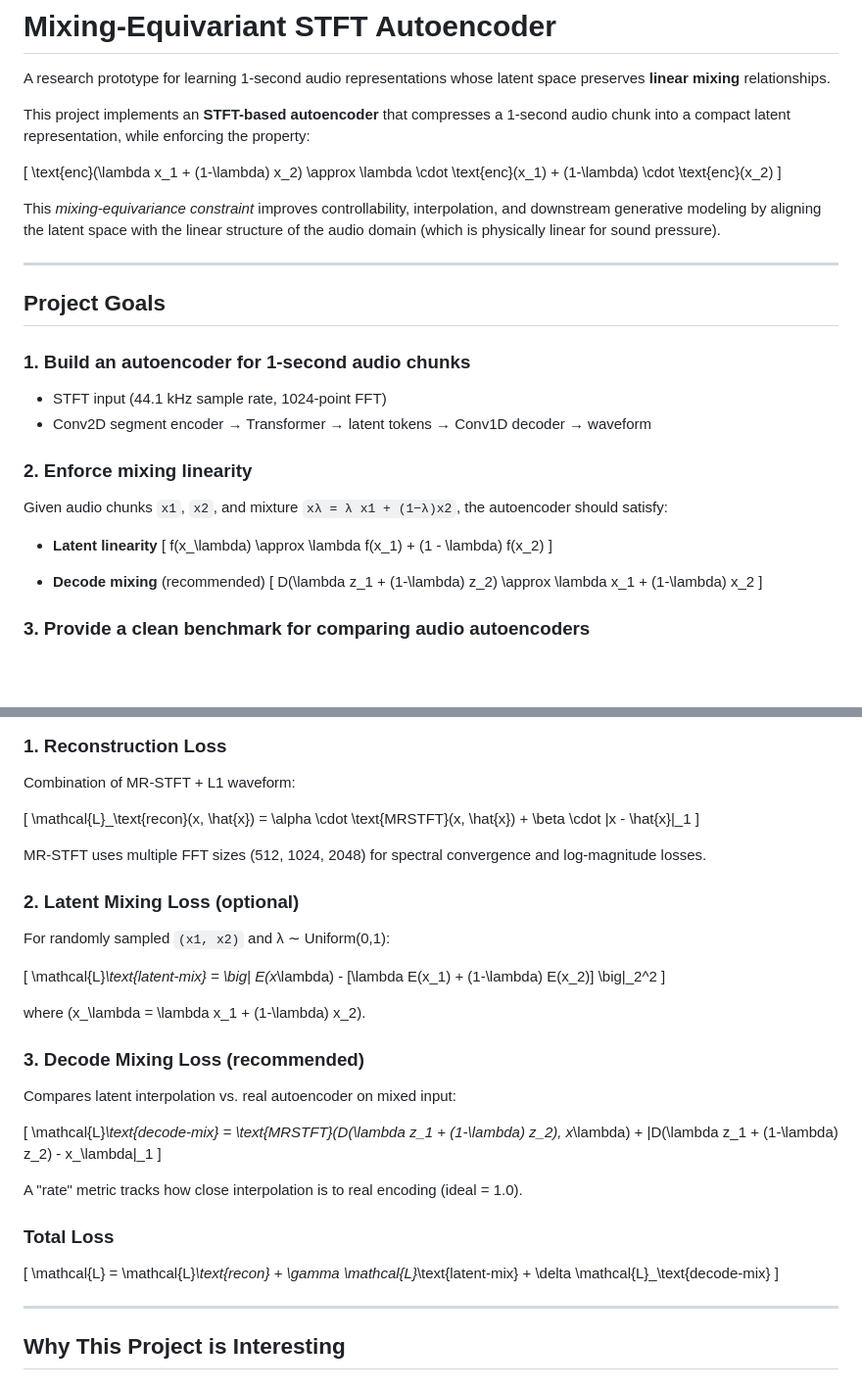
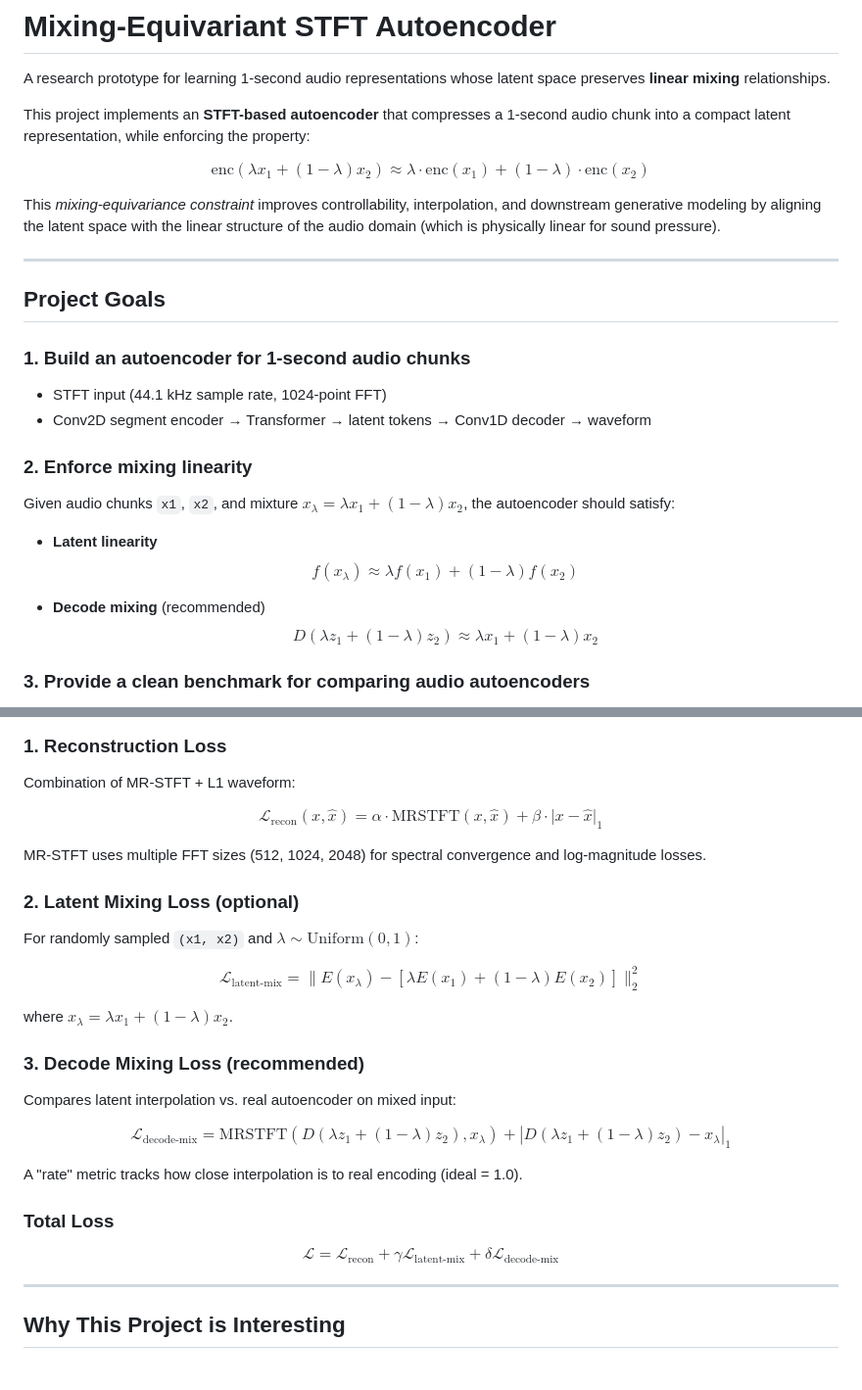
Before and after one commit to nurdauletakhanov/musicgen, a Markdown page: Readme.md, 2 parts joined by grey strips. Shown at 98% size. GitHub-like rendering; blank space fills up the shorter version.

```diff
--- a/Readme.md
+++ b/Readme.md
@@ -4,9 +4,9 @@ A research prototype for learning 1-second audio representations whose latent sp
 
 This project implements an **STFT-based autoencoder** that compresses a 1-second audio chunk into a compact latent representation, while enforcing the property:
 
-\[
+$$
 \text{enc}(\lambda x_1 + (1-\lambda) x_2) \approx \lambda \cdot \text{enc}(x_1) + (1-\lambda) \cdot \text{enc}(x_2)
-\]
+$$
 
 This *mixing-equivariance constraint* improves controllability, interpolation, and downstream generative modeling by aligning the latent space with the linear structure of the audio domain (which is physically linear for sound pressure).
 
@@ -21,17 +21,17 @@ This *mixing-equivariance constraint* improves controllability, interpolation, a
 
 ### 2. Enforce **mixing linearity**
 
-Given audio chunks `x1`, `x2`, and mixture `xλ = λ x1 + (1−λ)x2`, the autoencoder should satisfy:
+Given audio chunks `x1`, `x2`, and mixture $x_\lambda = \lambda x_1 + (1-\lambda)x_2$, the autoencoder should satisfy:
 
 * **Latent linearity**
-  \[
+  $$
   f(x_\lambda) \approx \lambda f(x_1) + (1 - \lambda) f(x_2)
-  \]
+  $$
 
 * **Decode mixing** (recommended)
-  \[
+  $$
   D(\lambda z_1 + (1-\lambda) z_2) \approx \lambda x_1 + (1-\lambda) x_2
-  \]
+  $$
 
 ### 3. Provide a clean benchmark for comparing audio autoencoders
 
@@ -91,37 +91,37 @@ Each UpsampleBlock uses interpolation + Conv1D + dilated ResBlocks for high-qual
 
 Combination of MR-STFT + L1 waveform:
 
-\[
+$$
 \mathcal{L}_\text{recon}(x, \hat{x}) = \alpha \cdot \text{MRSTFT}(x, \hat{x}) + \beta \cdot |x - \hat{x}|_1
-\]
+$$
 
 MR-STFT uses multiple FFT sizes (512, 1024, 2048) for spectral convergence and log-magnitude losses.
 
 ### **2. Latent Mixing Loss** (optional)
 
-For randomly sampled `(x1, x2)` and λ ∼ Uniform(0,1):
+For randomly sampled `(x1, x2)` and $\lambda \sim \text{Uniform}(0,1)$:
 
-\[
+$$
 \mathcal{L}_\text{latent-mix} = \big\| E(x_\lambda) - [\lambda E(x_1) + (1-\lambda) E(x_2)] \big\|_2^2
-\]
+$$
 
-where \(x_\lambda = \lambda x_1 + (1-\lambda) x_2\).
+where $x_\lambda = \lambda x_1 + (1-\lambda) x_2$.
 
 ### **3. Decode Mixing Loss** (recommended)
 
 Compares latent interpolation vs. real autoencoder on mixed input:
 
-\[
+$$
 \mathcal{L}_\text{decode-mix} = \text{MRSTFT}(D(\lambda z_1 + (1-\lambda) z_2), x_\lambda) + |D(\lambda z_1 + (1-\lambda) z_2) - x_\lambda|_1
-\]
+$$
 
 A "rate" metric tracks how close interpolation is to real encoding (ideal = 1.0).
 
 ### **Total Loss**
 
-\[
+$$
 \mathcal{L} = \mathcal{L}_\text{recon} + \gamma \mathcal{L}_\text{latent-mix} + \delta \mathcal{L}_\text{decode-mix}
-\]
+$$
 
 ---
 
```
Also changed, not shown: other parts of Readme.md (+129 -2 lines).
